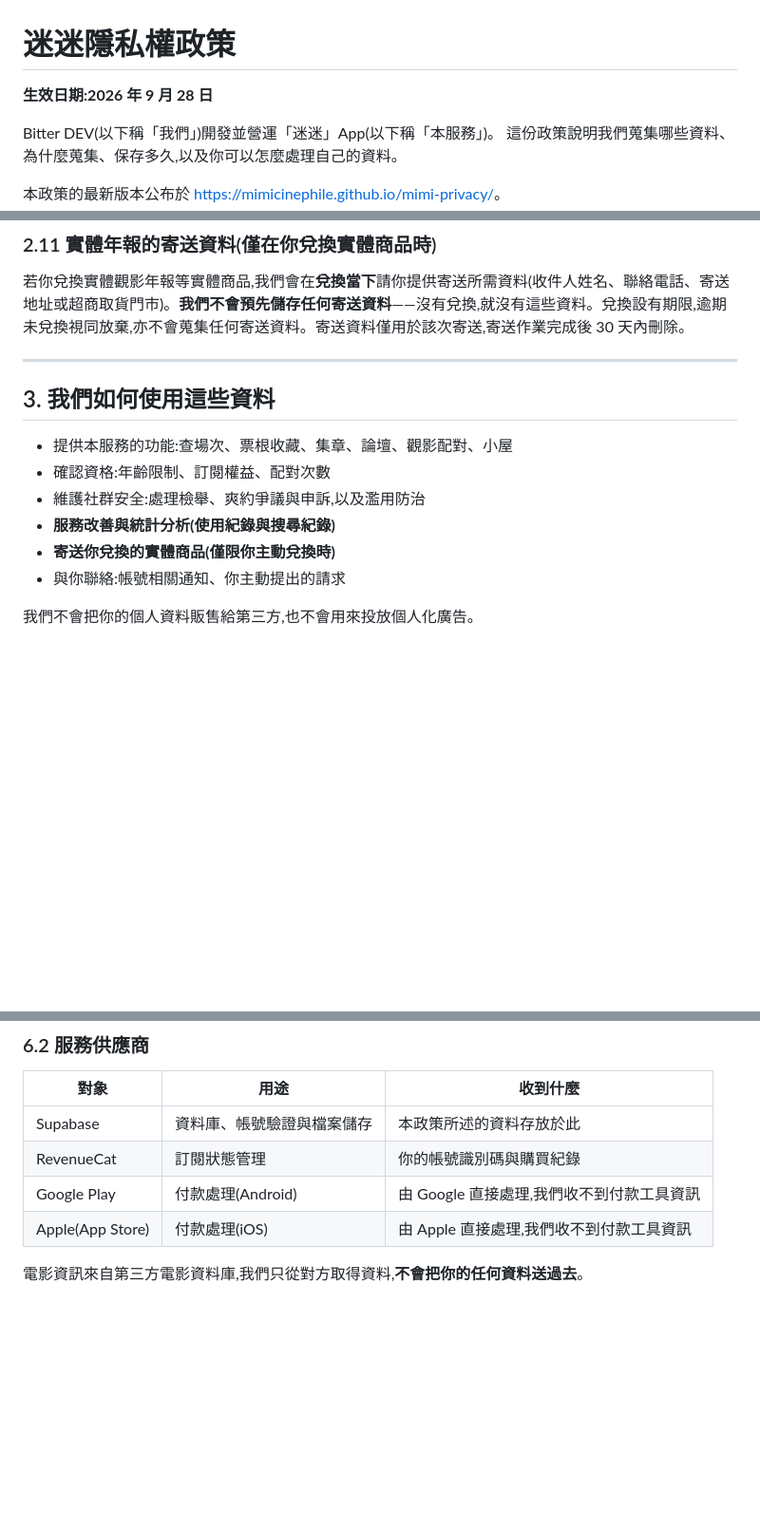
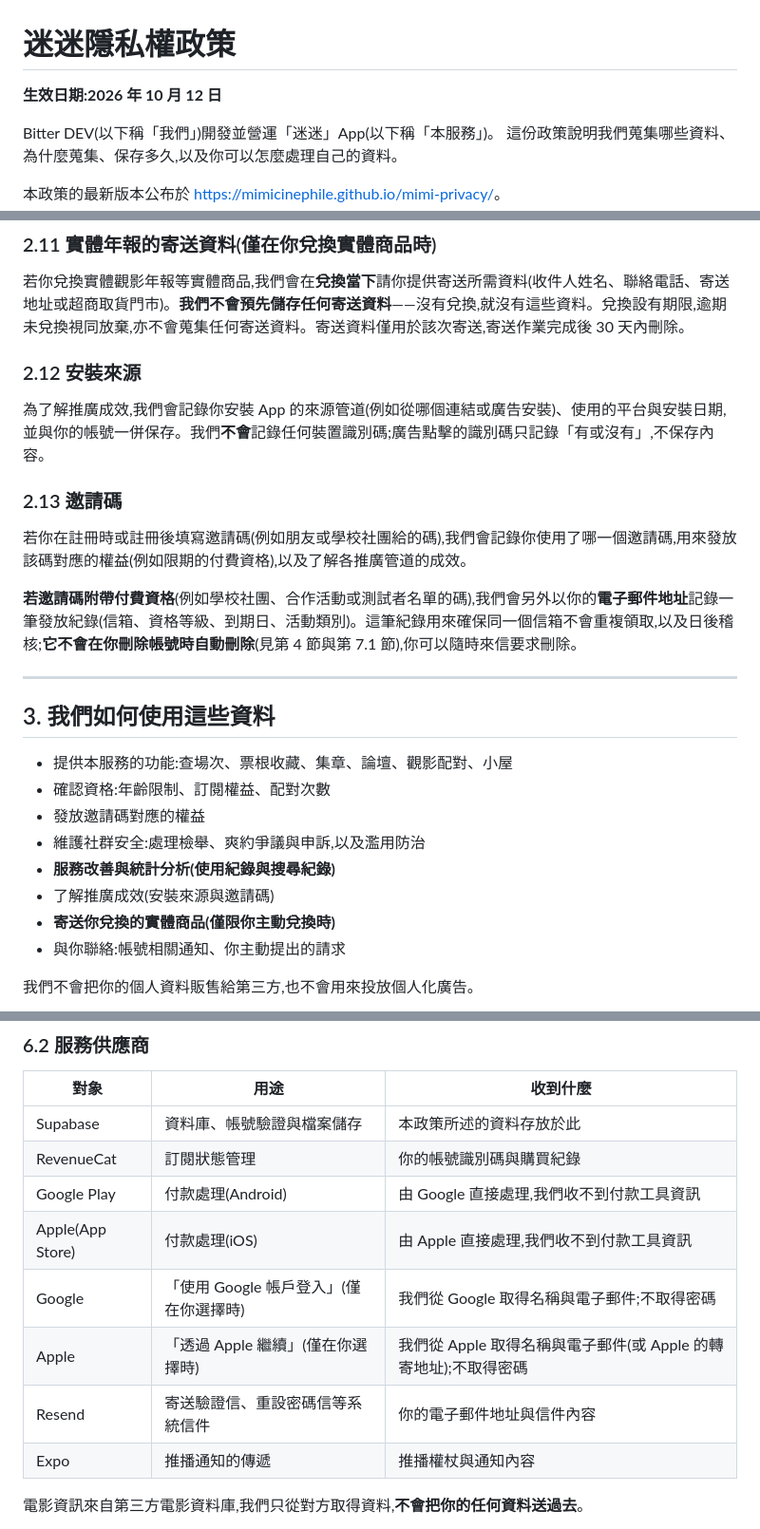
Before and after one commit to mimicinephile/mimi-privacy, a Markdown page: README.md, 3 parts joined by grey strips. Shown at 95% size. Drawn GitHub-style; blank space fills up the shorter version.

Commit message:
Revise privacy policy with new effective date
Updated effective date and added sections on installation source and invitation codes.

```diff
--- a/README.md
+++ b/README.md
@@ -1,6 +1,6 @@
 # 迷迷隱私權政策
 
-**生效日期:2026 年 9 月 28 日**
+**生效日期:2026 年 10 月 12 日**
 
 Bitter DEV(以下稱「我們」)開發並營運「迷迷」App(以下稱「本服務」)。
 這份政策說明我們蒐集哪些資料、為什麼蒐集、保存多久,以及你可以怎麼處理自己的資料。
@@ -86,14 +88,26 @@ Bitter DEV(以下稱「我們」)開發並營運「迷迷」App(以下稱「本
 
 若你兌換實體觀影年報等實體商品,我們會在**兌換當下**請你提供寄送所需資料(收件人姓名、聯絡電話、寄送地址或超商取貨門市)。**我們不會預先儲存任何寄送資料**——沒有兌換,就沒有這些資料。兌換設有期限,逾期未兌換視同放棄,亦不會蒐集任何寄送資料。寄送資料僅用於該次寄送,寄送作業完成後 30 天內刪除。
 
+### 2.12 安裝來源
+
+為了解推廣成效,我們會記錄你安裝 App 的來源管道(例如從哪個連結或廣告安裝)、使用的平台與安裝日期,並與你的帳號一併保存。我們**不會**記錄任何裝置識別碼;廣告點擊的識別碼只記錄「有或沒有」,不保存內容。
+
+### 2.13 邀請碼
+
+若你在註冊時或註冊後填寫邀請碼(例如朋友或學校社團給的碼),我們會記錄你使用了哪一個邀請碼,用來發放該碼對應的權益(例如限期的付費資格),以及了解各推廣管道的成效。
+
+**若邀請碼附帶付費資格**(例如學校社團、合作活動或測試者名單的碼),我們會另外以你的**電子郵件地址**記錄一筆發放紀錄(信箱、資格等級、到期日、活動類別)。這筆紀錄用來確保同一個信箱不會重複領取,以及日後稽核;**它不會在你刪除帳號時自動刪除**(見第 4 節與第 7.1 節),你可以隨時來信要求刪除。
+
 ---
 
 ## 3. 我們如何使用這些資料
 
 - 提供本服務的功能:查場次、票根收藏、集章、論壇、觀影配對、小屋
 - 確認資格:年齡限制、訂閱權益、配對次數
+- 發放邀請碼對應的權益
 - 維護社群安全:處理檢舉、爽約爭議與申訴,以及濫用防治
 - **服務改善與統計分析(使用紀錄與搜尋紀錄)**
+- 了解推廣成效(安裝來源與邀請碼)
 - **寄送你兌換的實體商品(僅限你主動兌換時)**
 - 與你聯絡:帳號相關通知、你主動提出的請求
 
@@ -172,6 +188,10 @@ Bitter DEV(以下稱「我們」)開發並營運「迷迷」App(以下稱「本
 | RevenueCat | 訂閱狀態管理 | 你的帳號識別碼與購買紀錄 |
 | Google Play | 付款處理(Android) | 由 Google 直接處理,我們收不到付款工具資訊 |
 | Apple(App Store) | 付款處理(iOS) | 由 Apple 直接處理,我們收不到付款工具資訊 |
+| Google | 「使用 Google 帳戶登入」(僅在你選擇時) | 我們從 Google 取得名稱與電子郵件;不取得密碼 |
+| Apple | 「透過 Apple 繼續」(僅在你選擇時) | 我們從 Apple 取得名稱與電子郵件(或 Apple 的轉寄地址);不取得密碼 |
+| Resend | 寄送驗證信、重設密碼信等系統信件 | 你的電子郵件地址與信件內容 |
+| Expo | 推播通知的傳遞 | 推播權杖與通知內容 |
 
 電影資訊來自第三方電影資料庫,我們只從對方取得資料,**不會把你的任何資料送過去**。
 
```
Also changed, not shown: other parts of README.md (+8 -0 lines).
